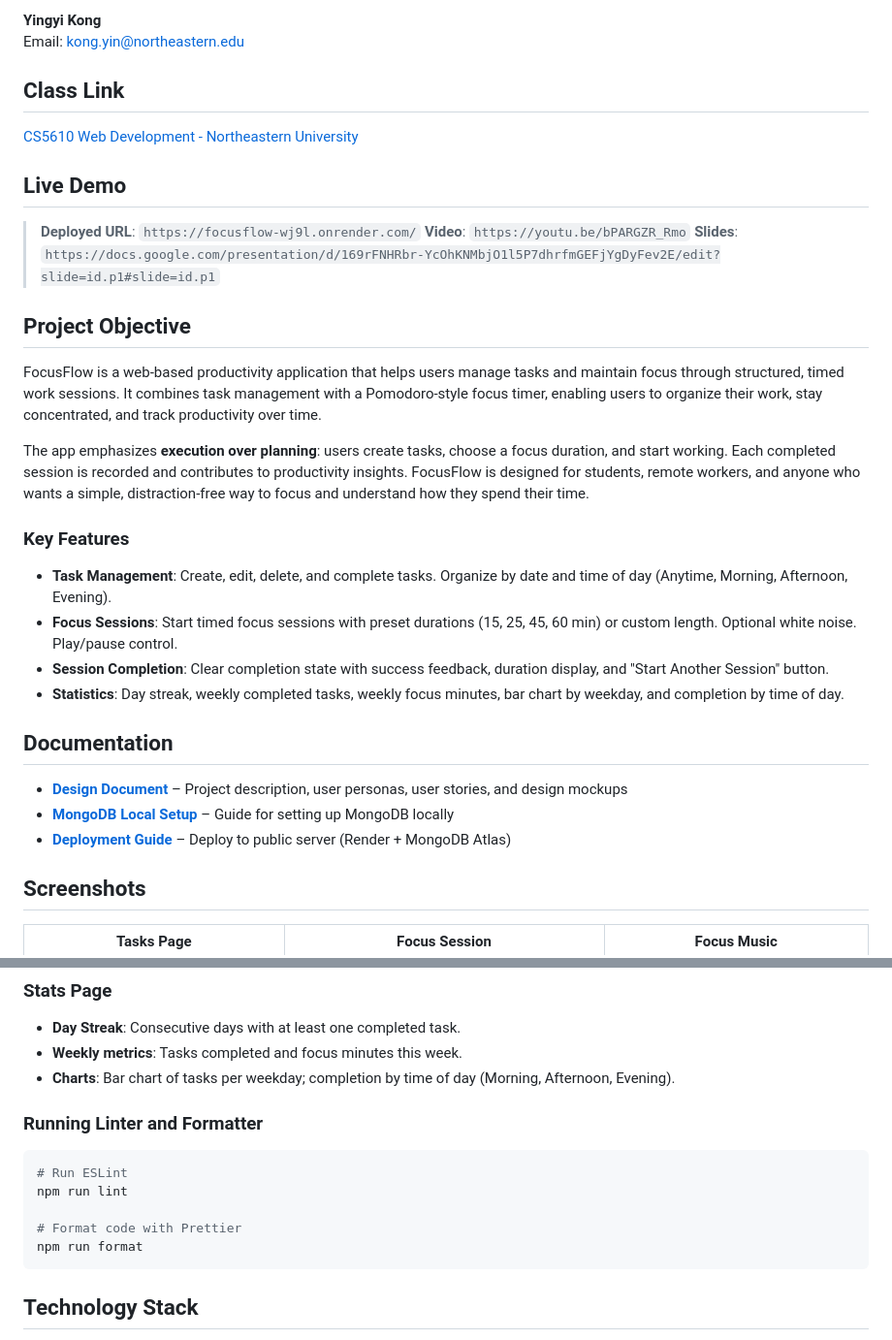
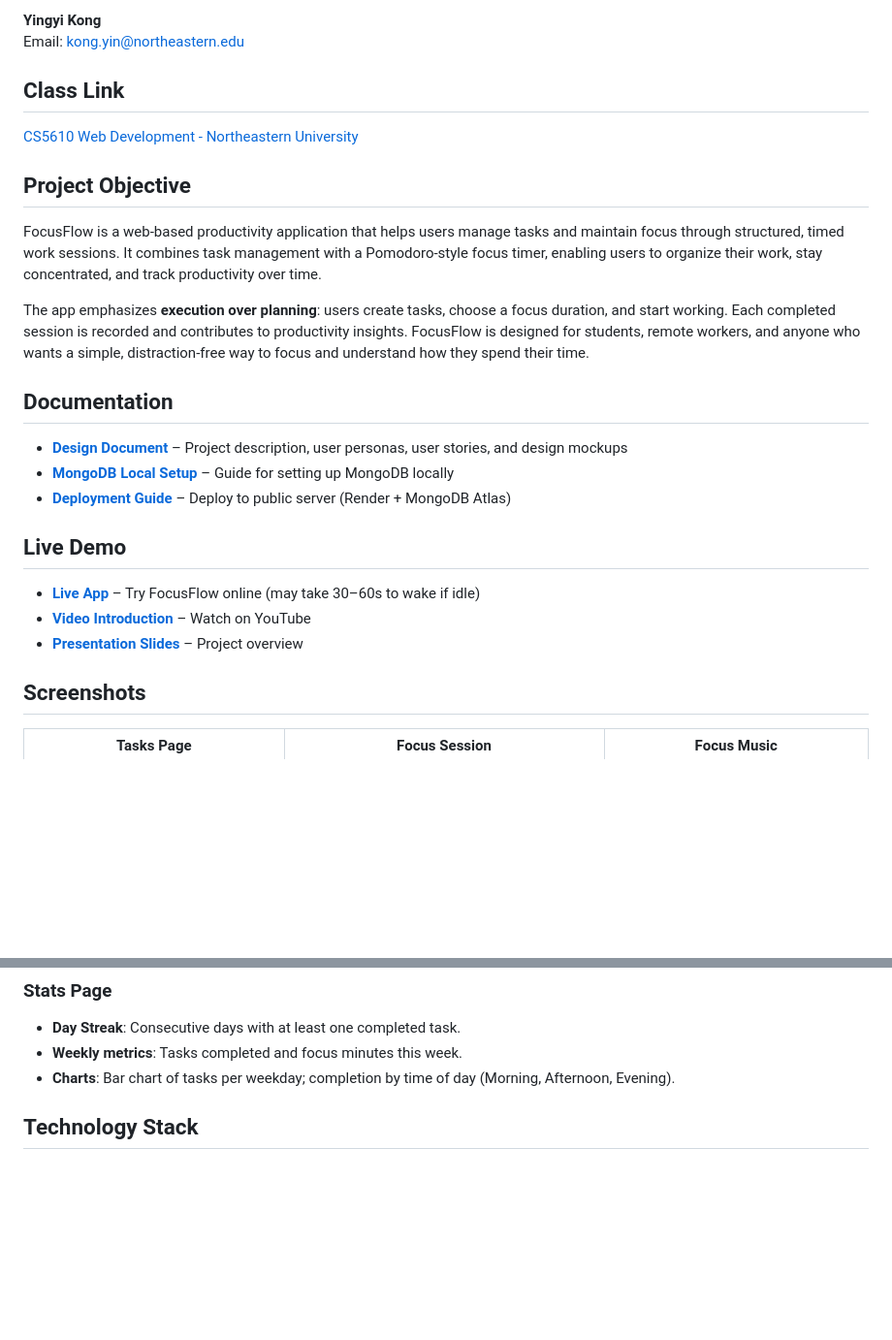
Before and after one commit to JINGJINGPAN1/FocusFlow, a Markdown page: README.md, 2 parts joined by grey strips. Shown at 97% size. GitHub-like rendering; blank space fills up the shorter version.

Commit message:
upate readme

````diff
--- a/README.md
+++ b/README.md
@@ -12,30 +12,23 @@ Email: kong.yin@northeastern.edu
 
 [CS5610 Web Development - Northeastern University](https://johnguerra.co/classes/webDevelopment_online_spring_2026/)
 
-## Live Demo
-
-> **Deployed URL**: `https://focusflow-wj9l.onrender.com/`
-> **Video**: `https://youtu.be/bPARGZR_Rmo`
-> **Slides**: `https://docs.google.com/presentation/d/169rFNHRbr-YcOhKNMbjO1l5P7dhrfmGEFjYgDyFev2E/edit?slide=id.p1#slide=id.p1`
-
 ## Project Objective
 
 FocusFlow is a web-based productivity application that helps users manage tasks and maintain focus through structured, timed work sessions. It combines task management with a Pomodoro-style focus timer, enabling users to organize their work, stay concentrated, and track productivity over time.
 
 The app emphasizes **execution over planning**: users create tasks, choose a focus duration, and start working. Each completed session is recorded and contributes to productivity insights. FocusFlow is designed for students, remote workers, and anyone who wants a simple, distraction-free way to focus and understand how they spend their time.
 
-### Key Features
-
-- **Task Management**: Create, edit, delete, and complete tasks. Organize by date and time of day (Anytime, Morning, Afternoon, Evening).
-- **Focus Sessions**: Start timed focus sessions with preset durations (15, 25, 45, 60 min) or custom length. Optional white noise. Play/pause control.
-- **Session Completion**: Clear completion state with success feedback, duration display, and "Start Another Session" button.
-- **Statistics**: Day streak, weekly completed tasks, weekly focus minutes, bar chart by weekday, and completion by time of day.
-
 ## Documentation
 
 - **[Design Document](docs/design-document.md)** – Project description, user personas, user stories, and design mockups
 - **[MongoDB Local Setup](docs/mongodb-local-setup.md)** – Guide for setting up MongoDB locally
 - **[Deployment Guide](docs/deployment.md)** – Deploy to public server (Render + MongoDB Atlas)
+
+## Live Demo
+
+- **[Live App](https://focusflow-wj9l.onrender.com/)** – Try FocusFlow online (may take 30–60s to wake if idle)
+- **[Video Introduction](https://youtu.be/bPARGZR_Rmo)** – Watch on YouTube
+- **[Presentation Slides](https://docs.google.com/presentation/d/169rFNHRbr-YcOhKNMbjO1l5P7dhrfmGEFjYgDyFev2E/edit?slide=id.p1#slide=id.p1)** – Project overview
 
 ## Screenshots
 
@@ -149,16 +142,6 @@ To deploy FocusFlow to a public server, see **[Deployment Guide](docs/deployment
 - **Day Streak**: Consecutive days with at least one completed task.
 - **Weekly metrics**: Tasks completed and focus minutes this week.
 - **Charts**: Bar chart of tasks per weekday; completion by time of day (Morning, Afternoon, Evening).
-
-### Running Linter and Formatter
-
-```bash
-# Run ESLint
-npm run lint
-
-# Format code with Prettier
-npm run format
-```
 
 ## Technology Stack
 
````
